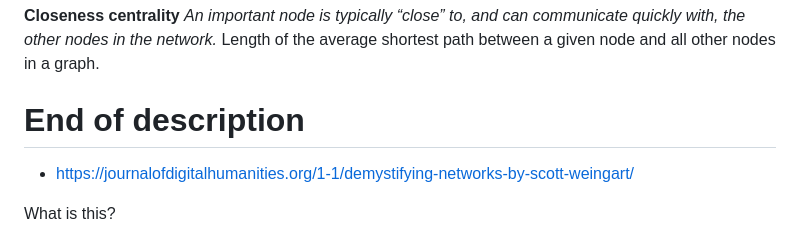
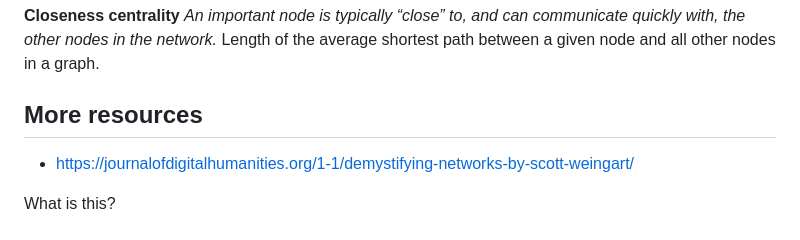
Before and after one commit to a1aks/Cytoscape_Course, a Markdown page: README.md, the part around the change. Drawn GitHub-style.

```diff
--- a/README.md
+++ b/README.md
@@ -152,10 +152,9 @@ nodes in the network.*
 *An important node is typically “close” to, and can communicate quickly with, the other nodes in the network.* Length of the average shortest path between a given node and all other nodes in a graph.
 
 
-# End of description
+## More resources
+* https://journalofdigitalhumanities.org/1-1/demystifying-networks-by-scott-weingart/
 
-
-* https://journalofdigitalhumanities.org/1-1/demystifying-networks-by-scott-weingart/
 
 What is this?
 
```
